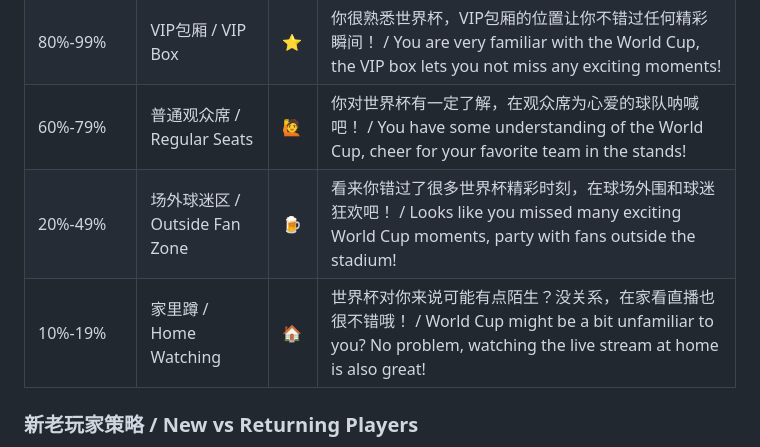
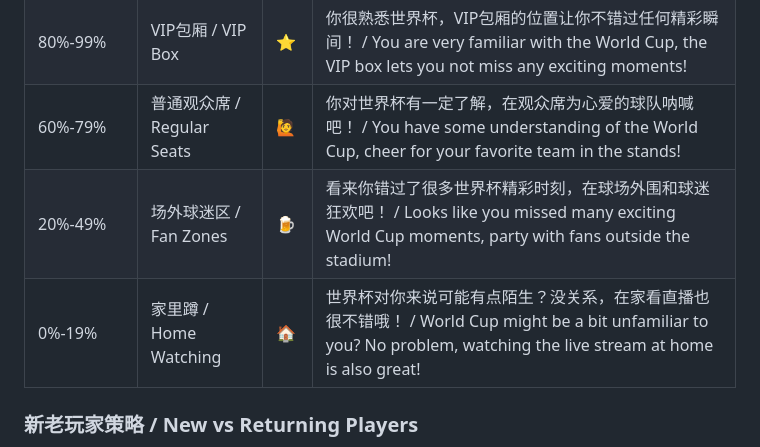
Before and after one commit to darcylv/Football_For_Fun, a Markdown page: README.md, the part around the change. Drawn GitHub-style.

```diff
--- a/README.md
+++ b/README.md
@@ -74,8 +74,8 @@ open http://localhost:8080/questions.html
 | 100%           | 教练席 / Coach's Box        | ⚽  | 你是真正的世界杯专家！对经典瞬间了如指掌，值得和主教练一起观赛！ / You are a true World Cup expert! You know all the classic moments, worthy of watching the game with the head coach! |
 | 80%-99%        | VIP包厢 / VIP Box          | ⭐  | 你很熟悉世界杯，VIP包厢的位置让你不错过任何精彩瞬间！ / You are very familiar with the World Cup, the VIP box lets you not miss any exciting moments!                           |
 | 60%-79%        | 普通观众席 / Regular Seats    | 🙋 | 你对世界杯有一定了解，在观众席为心爱的球队呐喊吧！ / You have some understanding of the World Cup, cheer for your favorite team in the stands!                                  |
-| 20%-49%        | 场外球迷区 / Outside Fan Zone | 🍺 | 看来你错过了很多世界杯精彩时刻，在球场外围和球迷狂欢吧！ / Looks like you missed many exciting World Cup moments, party with fans outside the stadium!                             |
-| 10%-19%        | 家里蹲 / Home Watching      | 🏠 | 世界杯对你来说可能有点陌生？没关系，在家看直播也很不错哦！ / World Cup might be a bit unfamiliar to you? No problem, watching the live stream at home is also great!                |
+| 20%-49%        | 场外球迷区 / Fan Zones | 🍺 | 看来你错过了很多世界杯精彩时刻，在球场外围和球迷狂欢吧！ / Looks like you missed many exciting World Cup moments, party with fans outside the stadium!                             |
+| 0%-19%        | 家里蹲 / Home Watching      | 🏠 | 世界杯对你来说可能有点陌生？没关系，在家看直播也很不错哦！ / World Cup might be a bit unfamiliar to you? No problem, watching the live stream at home is also great!                |
 
 ### 新老玩家策略 / New vs Returning Players
 
```
